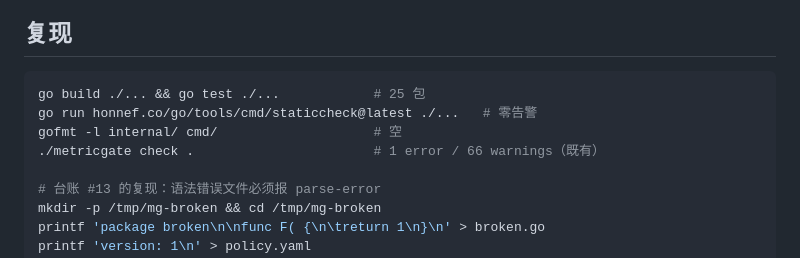
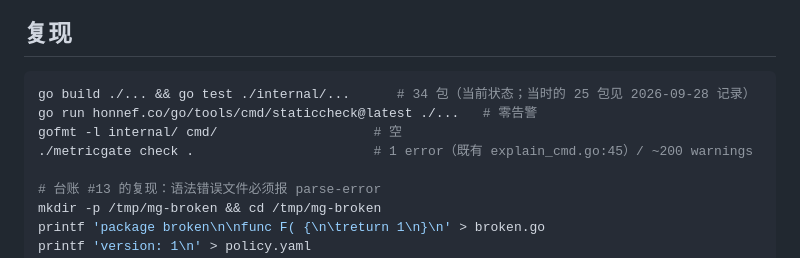
Before and after one commit to OliverYang/metricGate, a Markdown page: docs/claims.md, the part around one of its changes. Rendered like a GitHub page.

````diff
--- a/docs/claims.md
+++ b/docs/claims.md
@@ -140,10 +155,10 @@
 ## 复现
 
 ```bash
-go build ./... && go test ./...            # 25 包
+go build ./... && go test ./internal/...      # 34 包（当前状态；当时的 25 包见 2026-09-28 记录）
 go run honnef.co/go/tools/cmd/staticcheck@latest ./...   # 零告警
 gofmt -l internal/ cmd/                    # 空
-./metricgate check .                       # 1 error / 66 warnings（既有）
+./metricgate check .                       # 1 error（既有 explain_cmd.go:45）/ ~200 warnings
 
 # 台账 #13 的复现：语法错误文件必须报 parse-error
 mkdir -p /tmp/mg-broken && cd /tmp/mg-broken
````
Also changed, not shown: other parts of docs/claims.md (+19 -4 lines).
